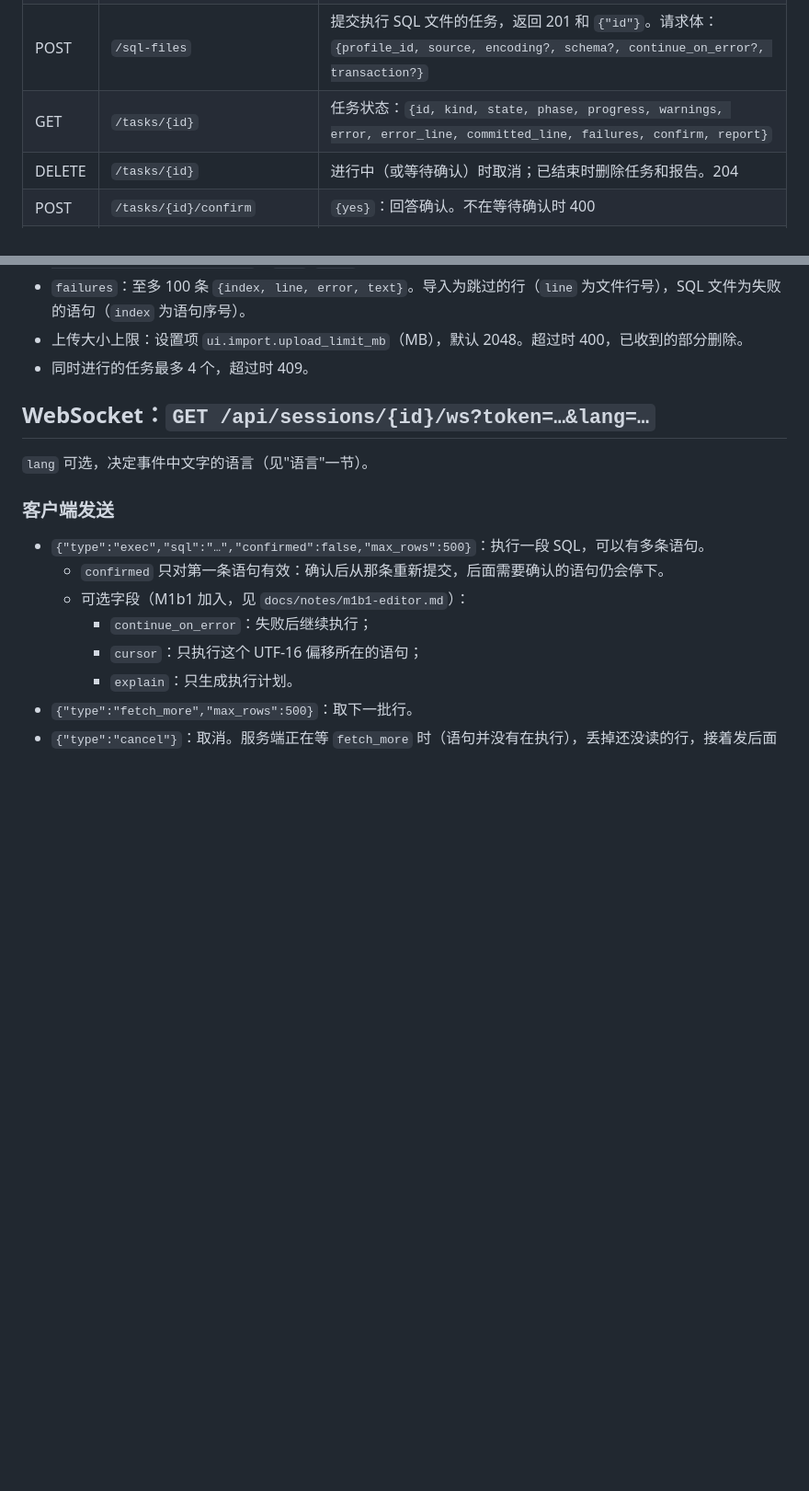
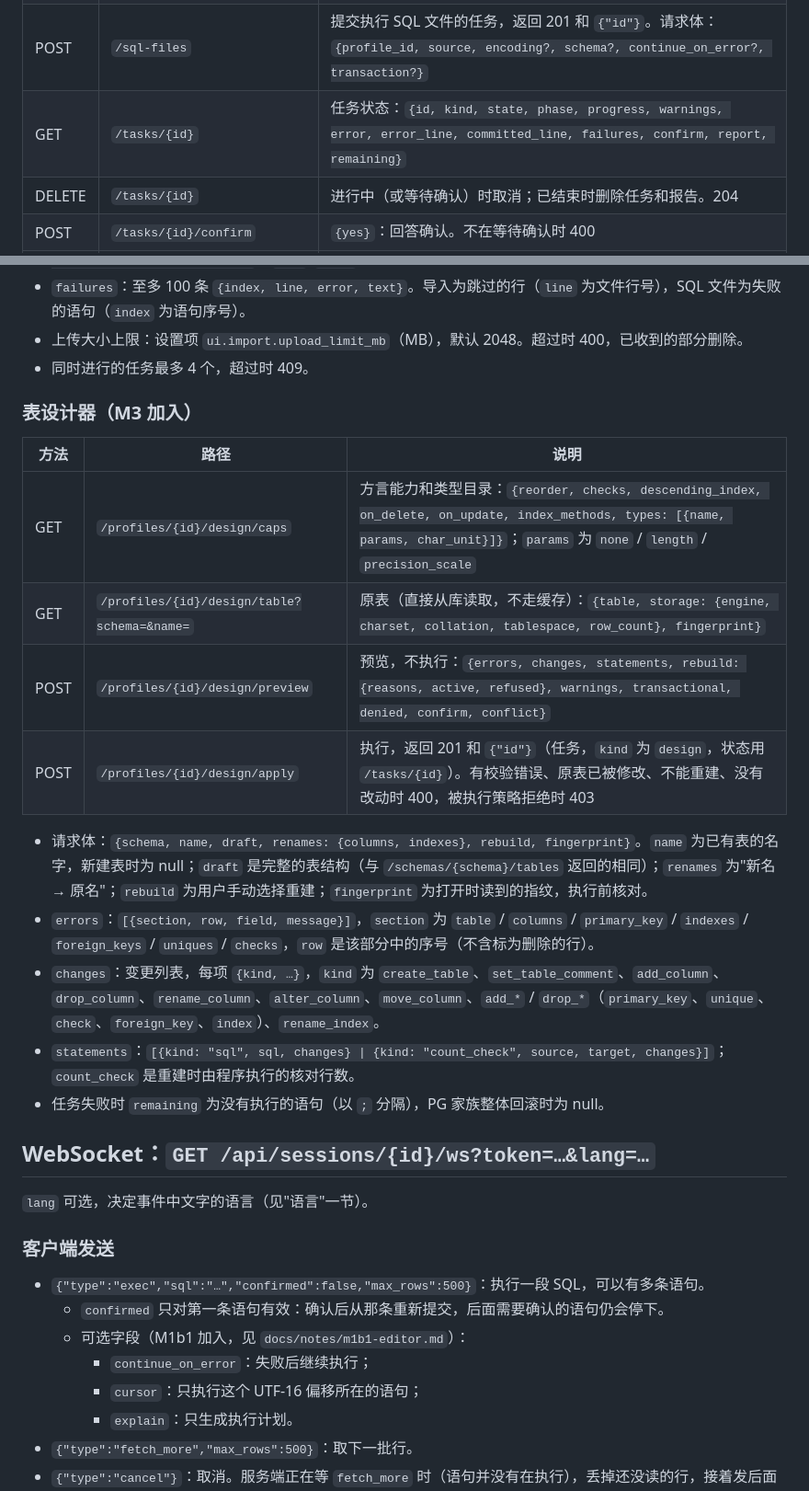
Before and after one commit to byteswalk/dblens, a Markdown page: docs/notes/m0-4b-api.md, 2 parts joined by grey strips. Shown at 92% size. GitHub-like rendering; blank space fills up the shorter version.

```diff
--- a/docs/notes/m0-4b-api.md
+++ b/docs/notes/m0-4b-api.md
@@ -179,7 +179,7 @@
 | POST | `/profiles/{id}/imports/ddl` | `{schema, table, create}` → `{sql}`：新建表的建表语句 |
 | POST | `/imports` | 提交导入任务，返回 201 和 `{"id"}`。请求体：`{profile_id, source, file, schema, table, create?, mapping: [{source, target}], mode, transaction?, batch_size?, on_error?, empty_as_string?}` |
 | POST | `/sql-files` | 提交执行 SQL 文件的任务，返回 201 和 `{"id"}`。请求体：`{profile_id, source, encoding?, schema?, continue_on_error?, transaction?}` |
-| GET | `/tasks/{id}` | 任务状态：`{id, kind, state, phase, progress, warnings, error, error_line, committed_line, failures, confirm, report}` |
+| GET | `/tasks/{id}` | 任务状态：`{id, kind, state, phase, progress, warnings, error, error_line, committed_line, failures, confirm, report, remaining}` |
 | DELETE | `/tasks/{id}` | 进行中（或等待确认）时取消；已结束时删除任务和报告。204 |
 | POST | `/tasks/{id}/confirm` | `{yes}`：回答确认。不在等待确认时 400 |
 | GET | `/tasks/{id}/report?token=…` | 下载报告（导入的出错报告 CSV、SQL 文件的执行日志）。任务过期前可以多次下载 |
@@ -195,6 +195,21 @@
 - `failures`：至多 100 条 `{index, line, error, text}`。导入为跳过的行（`line` 为文件行号），SQL 文件为失败的语句（`index` 为语句序号）。
 - 上传大小上限：设置项 `ui.import.upload_limit_mb`（MB），默认 2048。超过时 400，已收到的部分删除。
 - 同时进行的任务最多 4 个，超过时 409。
+
+### 表设计器（M3 加入）
+
+| 方法 | 路径 | 说明 |
+|---|---|---|
+| GET | `/profiles/{id}/design/caps` | 方言能力和类型目录：`{reorder, checks, descending_index, on_delete, on_update, index_methods, types: [{name, params, char_unit}]}`；`params` 为 `none` / `length` / `precision_scale` |
+| GET | `/profiles/{id}/design/table?schema=&name=` | 原表（直接从库读取，不走缓存）：`{table, storage: {engine, charset, collation, tablespace, row_count}, fingerprint}` |
+| POST | `/profiles/{id}/design/preview` | 预览，不执行：`{errors, changes, statements, rebuild: {reasons, active, refused}, warnings, transactional, denied, confirm, conflict}` |
+| POST | `/profiles/{id}/design/apply` | 执行，返回 201 和 `{"id"}`（任务，`kind` 为 `design`，状态用 `/tasks/{id}`）。有校验错误、原表已被修改、不能重建、没有改动时 400，被执行策略拒绝时 403 |
+
+- 请求体：`{schema, name, draft, renames: {columns, indexes}, rebuild, fingerprint}`。`name` 为已有表的名字，新建表时为 null；`draft` 是完整的表结构（与 `/schemas/{schema}/tables` 返回的相同）；`renames` 为"新名 → 原名"；`rebuild` 为用户手动选择重建；`fingerprint` 为打开时读到的指纹，执行前核对。
+- `errors`：`[{section, row, field, message}]`，`section` 为 `table` / `columns` / `primary_key` / `indexes` / `foreign_keys` / `uniques` / `checks`，`row` 是该部分中的序号（不含标为删除的行）。
+- `changes`：变更列表，每项 `{kind, …}`，`kind` 为 `create_table`、`set_table_comment`、`add_column`、`drop_column`、`rename_column`、`alter_column`、`move_column`、`add_*` / `drop_*`（`primary_key`、`unique`、`check`、`foreign_key`、`index`）、`rename_index`。
+- `statements`：`[{kind: "sql", sql, changes} | {kind: "count_check", source, target, changes}]`；`count_check` 是重建时由程序执行的核对行数。
+- 任务失败时 `remaining` 为没有执行的语句（以 `;` 分隔），PG 家族整体回滚时为 null。
 
 ## WebSocket：`GET /api/sessions/{id}/ws?token=…&lang=…`
 
```
Also changed, not shown: docs/notes/m3-table-designer.md (added, +54 -0 lines), 1 other file.
